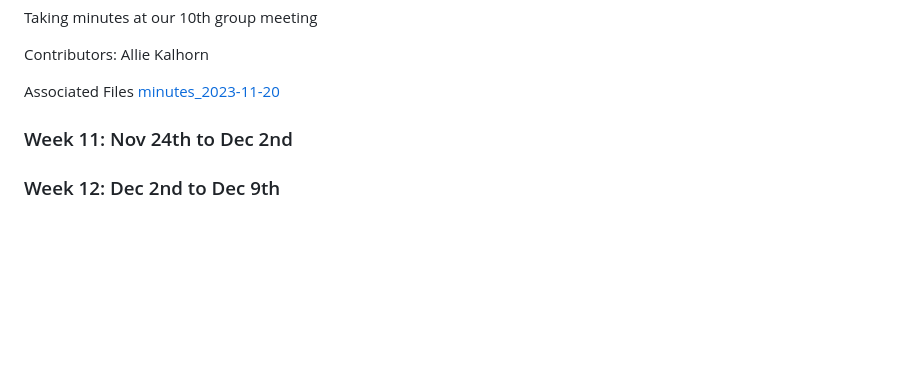
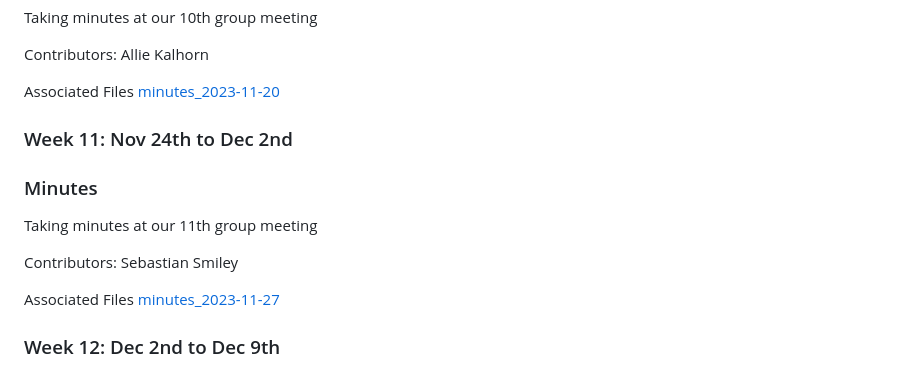
Before and after one commit to sebastianswms/cs4900, a Markdown page: artifacts/responsibility_tracking.md, the part around the change. Drawn GitHub-style; blank space fills up the shorter version.

Commit message:
Update based on Nov 27th meeting

```diff
--- a/artifacts/responsibility_tracking.md
+++ b/artifacts/responsibility_tracking.md
@@ -260,4 +260,12 @@ Associated Files [minutes_2023-11-20](/minutes/minutes_2023-11-20.md)
 
 ### Week 11: Nov 24th to Dec 2nd
 
+### Minutes
+
+Taking minutes at our 11th group meeting
+
+Contributors: Sebastian Smiley
+
+Associated Files [minutes_2023-11-27](/minutes/minutes_2023-11-27.md)
+
 ### Week 12: Dec 2nd to Dec 9th
```
Also changed, not shown: attendance/attendance.md (+1 -1 lines), minutes/minutes_2023-11-27.md (added, +51 -0 lines).
